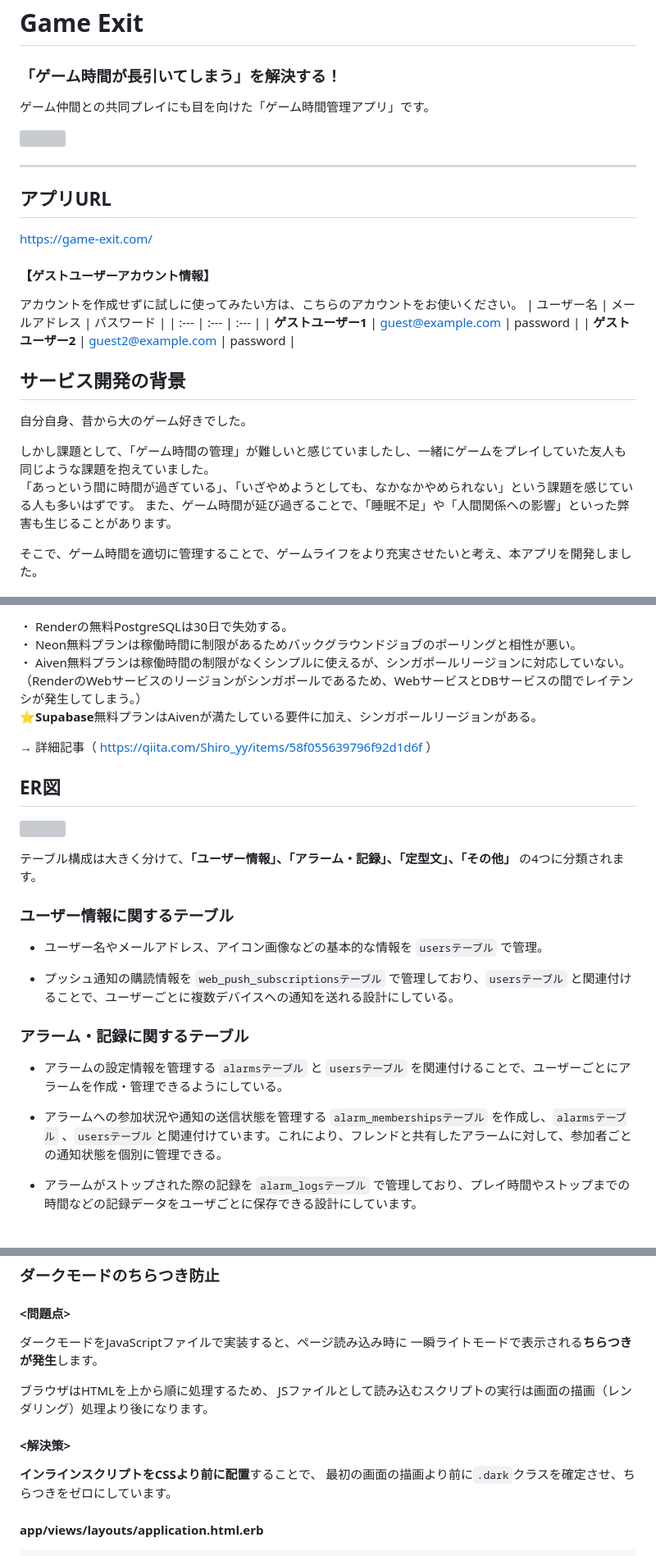
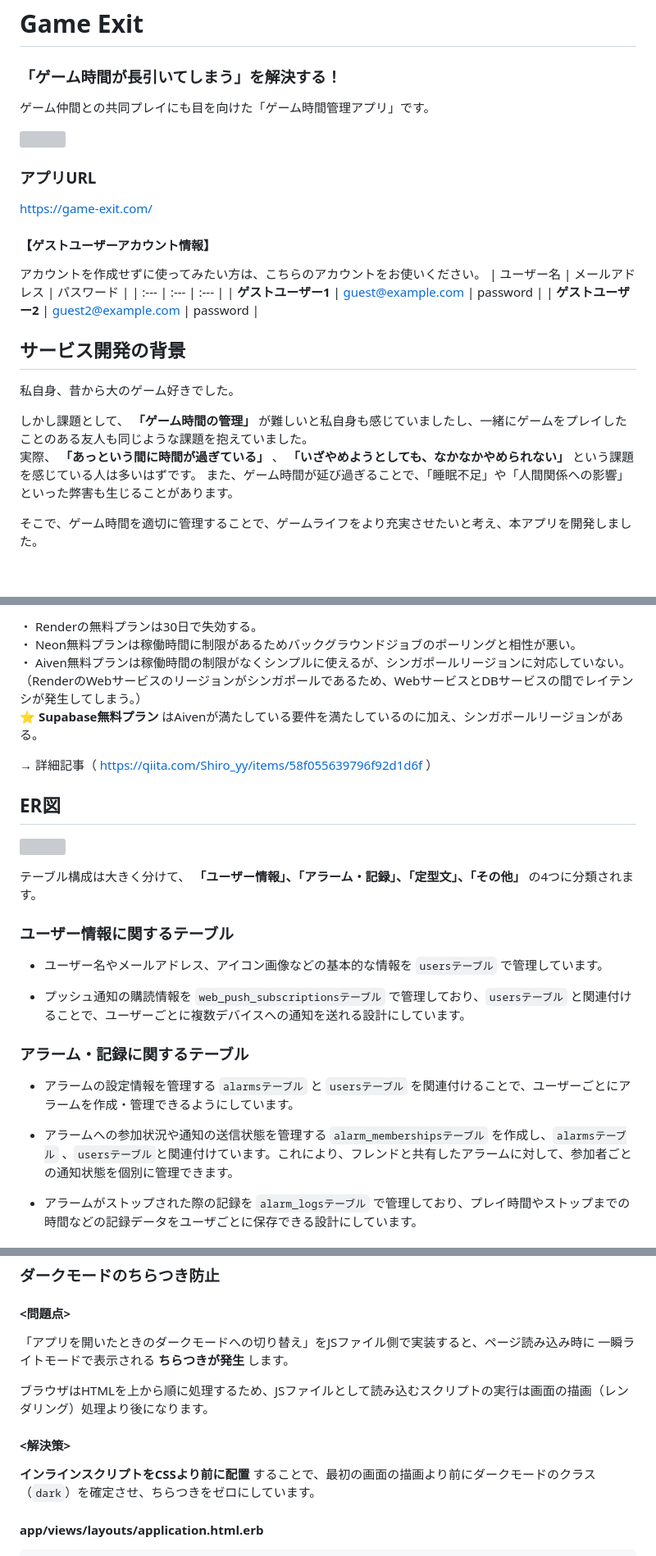
Before and after one commit to Yu-ki-772/Game_Management, a Markdown page: README.md, 3 parts joined by grey strips. Shown at 82% size. GitHub-like rendering; blank space fills up the shorter version; grey boxes are pictures that could not be loaded.

````diff
--- a/README.md
+++ b/README.md
@@ -1,19 +1,18 @@
 # Game Exit
 ### 「ゲーム時間が長引いてしまう」を解決する！
-
 ゲーム仲間との共同プレイにも目を向けた「ゲーム時間管理アプリ」です。
 
 <img width="600" src="https://github.com/user-attachments/assets/01fb9d6f-0dfa-4afe-bd04-503bae5b2dce" />
 
----
 
-## アプリURL
+
+### アプリURL
 
 https://game-exit.com/
 
 #### 【ゲストユーザーアカウント情報】
 
-アカウントを作成せずに試しに使ってみたい方は、こちらのアカウントをお使いください。
+アカウントを作成せずに使ってみたい方は、こちらのアカウントをお使いください。
 | ユーザー名 | メールアドレス  | パスワード  |
 | :--- | :--- | :--- |
 | **ゲストユーザー1** | guest@example.com | password |
@@ -23,10 +22,10 @@ https://game-exit.com/
 
 ## サービス開発の背景
 
-自分自身、昔から大のゲーム好きでした。
+私自身、昔から大のゲーム好きでした。
 
-しかし課題として、「ゲーム時間の管理」が難しいと感じていましたし、一緒にゲームをプレイしていた友人も同じような課題を抱えていました。<br>
-「あっという間に時間が過ぎている」、「いざやめようとしても、なかなかやめられない」という課題を感じている人も多いはずです。
+しかし課題として、 **「ゲーム時間の管理」** が難しいと私自身も感じていましたし、一緒にゲームをプレイしたことのある友人も同じような課題を抱えていました。<br>
+実際、 **「あっという間に時間が過ぎている」** 、 **「いざやめようとしても、なかなかやめられない」** という課題を感じている人は多いはずです。
 また、ゲーム時間が延び過ぎることで、「睡眠不足」や「人間関係への影響」といった弊害も生じることがあります。
 
 そこで、ゲーム時間を適切に管理することで、ゲームライフをより充実させたいと考え、本アプリを開発しました。
@@ -138,8 +146,8 @@ https://game-exit.com/
 
-・ Renderの無料PostgreSQLは30日で失効する。<br>
+・ Renderの無料プランは30日で失効する。<br>
 ・ Neon無料プランは稼働時間に制限があるためバックグラウンドジョブのポーリングと相性が悪い。<br>
 ・ Aiven無料プランは稼働時間の制限がなくシンプルに使えるが、シンガポールリージョンに対応していない。（RenderのWebサービスのリージョンがシンガポールであるため、WebサービスとDBサービスの間でレイテンシが発生してしまう。）<br>
-⭐**Supabase**無料プランはAivenが満たしている要件に加え、シンガポールリージョンがある。
+⭐ **Supabase無料プラン** はAivenが満たしている要件を満たしているのに加え、シンガポールリージョンがある。
 
 → 詳細記事（ https://qiita.com/Shiro_yy/items/58f055639796f92d1d6f ）
 
@@ -155,17 +163,17 @@ https://game-exit.com/
 ## ER図
 [<img src="https://github.com/user-attachments/assets/c22b262a-18c6-454d-a3b9-fa9dc164e3aa" />](https://drive.google.com/file/d/1peliZu3S-7Y-Ucdi7gNU5Jug4bT9Q32d/view?usp=sharing)
 
-テーブル構成は大きく分けて、**「ユーザー情報」、「アラーム・記録」、「定型文」、「その他」** の4つに分類されます。
+テーブル構成は大きく分けて、 **「ユーザー情報」、「アラーム・記録」、「定型文」、「その他」** の4つに分類されます。
 
 ### ユーザー情報に関するテーブル
-- ユーザー名やメールアドレス、アイコン画像などの基本的な情報を `usersテーブル` で管理。
+- ユーザー名やメールアドレス、アイコン画像などの基本的な情報を `usersテーブル` で管理しています。
 
-- プッシュ通知の購読情報を `web_push_subscriptionsテーブル` で管理しており、`usersテーブル` と関連付けることで、ユーザーごとに複数デバイスへの通知を送れる設計にしている。
+- プッシュ通知の購読情報を `web_push_subscriptionsテーブル` で管理しており、`usersテーブル` と関連付けることで、ユーザーごとに複数デバイスへの通知を送れる設計にしています。
 
 ### アラーム・記録に関するテーブル
-- アラームの設定情報を管理する `alarmsテーブル` と `usersテーブル` を関連付けることで、ユーザーごとにアラームを作成・管理できるようにしている。
+- アラームの設定情報を管理する `alarmsテーブル` と `usersテーブル` を関連付けることで、ユーザーごとにアラームを作成・管理できるようにしています。
 
-- アラームへの参加状況や通知の送信状態を管理する `alarm_membershipsテーブル` を作成し、`alarmsテーブル` 、`usersテーブル`と関連付けています。これにより、フレンドと共有したアラームに対して、参加者ごとの通知状態を個別に管理できる。
+- アラームへの参加状況や通知の送信状態を管理する `alarm_membershipsテーブル` を作成し、`alarmsテーブル` 、`usersテーブル`と関連付けています。これにより、フレンドと共有したアラームに対して、参加者ごとの通知状態を個別に管理できます。
 
 - アラームがストップされた際の記録を `alarm_logsテーブル` で管理しており、プレイ時間やストップまでの時間などの記録データをユーザごとに保存できる設計にしています。
 
@@ -180,14 +188,12 @@ https://game-exit.com/
 ## こだわった実装
 ### ダークモードのちらつき防止
 #### <問題点>
-ダークモードをJavaScriptファイルで実装すると、ページ読み込み時に
-一瞬ライトモードで表示される**ちらつきが発生**します。
+「アプリを開いたときのダークモードへの切り替え」をJSファイル側で実装すると、ページ読み込み時に
+一瞬ライトモードで表示される **ちらつきが発生** します。
 
-ブラウザはHTMLを上から順に処理するため、
-JSファイルとして読み込むスクリプトの実行は画面の描画（レンダリング）処理より後になります。
+ブラウザはHTMLを上から順に処理するため、JSファイルとして読み込むスクリプトの実行は画面の描画（レンダリング）処理より後になります。
 #### <解決策>
-**インラインスクリプトをCSSより前に配置**することで、
-最初の画面の描画より前に`.dark`クラスを確定させ、ちらつきをゼロにしています。
+**インラインスクリプトをCSSより前に配置** することで、最初の画面の描画より前にダークモードのクラス（`dark`）を確定させ、ちらつきをゼロにしています。
 #### app/views/layouts/application.html.erb
 ```erb
 <%# CSSより前に配置 %>
````
Also changed, not shown: other parts of README.md (+26 -18 lines).
